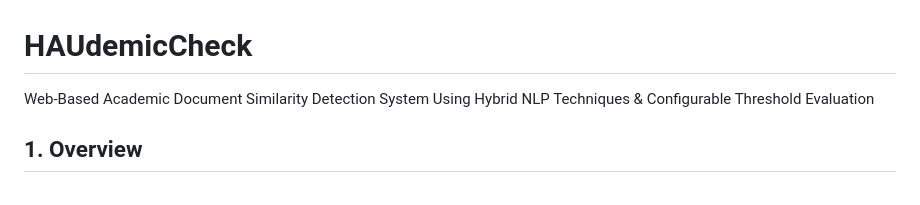
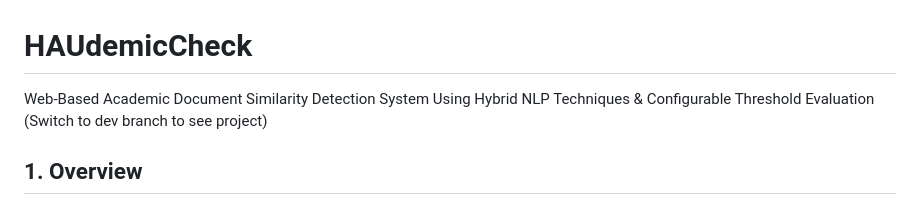
Before and after one commit to rdAlva/Bente-Tres-Thesis-Project, a Markdown page: README.md, the part around the change. Rendered like a GitHub page.

Commit message:
Update README with dev branch information
Added a note to switch to the dev branch for project access.

```diff
--- a/README.md
+++ b/README.md
@@ -1,6 +1,6 @@
 # HAUdemicCheck
 
-Web-Based Academic Document Similarity Detection System Using Hybrid NLP Techniques & Configurable Threshold Evaluation
+Web-Based Academic Document Similarity Detection System Using Hybrid NLP Techniques & Configurable Threshold Evaluation (Switch to dev branch to see project)
 
 ## 1. Overview
 
```
